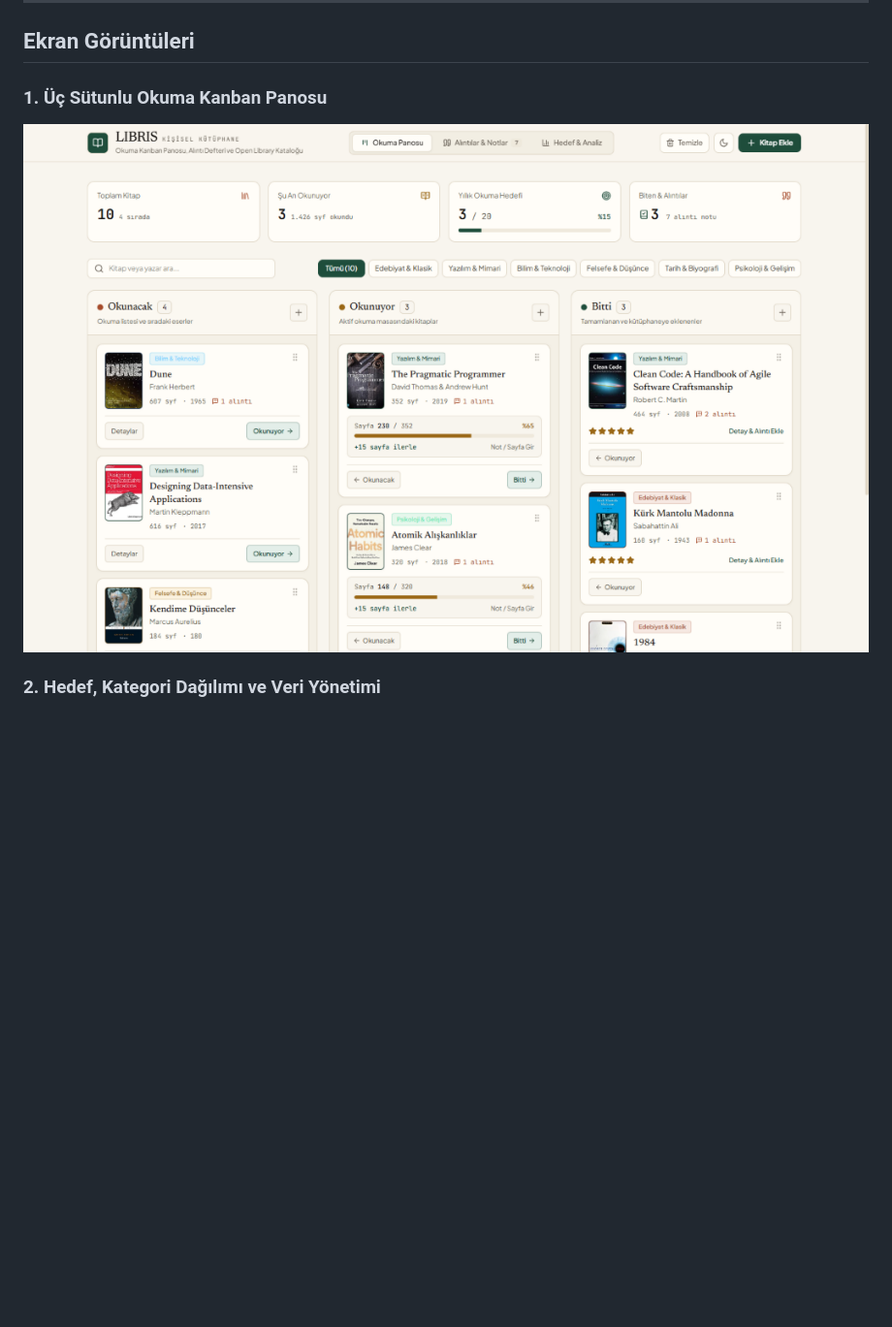
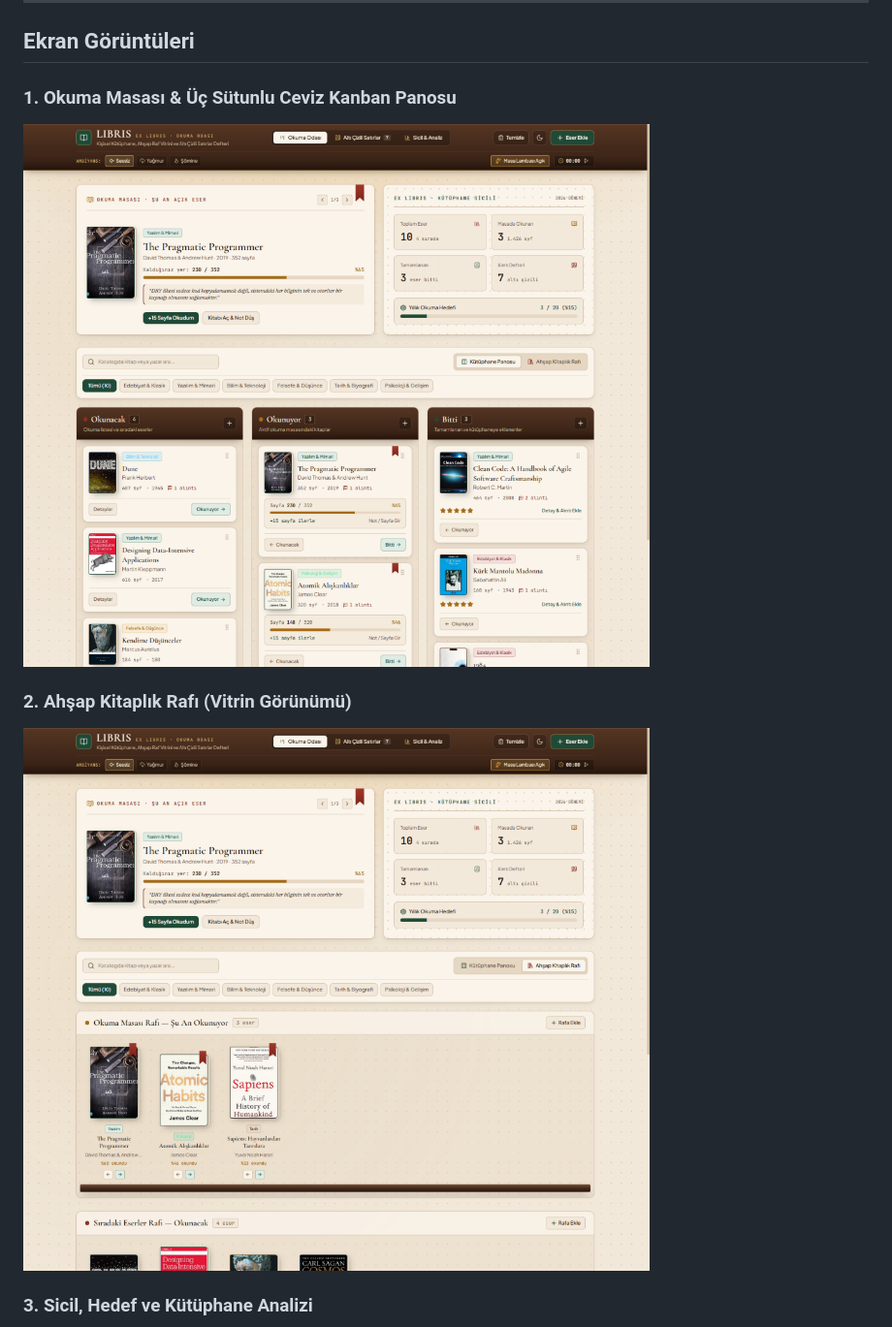
Before and after one commit to sefakesen/libris-book-kanban, a Markdown page: README.md, the part around one of its changes. Shown at 97% size. GitHub-like rendering; pictures changed too: screenshots/bookshelf-view.png (added), screenshots/kanban-board.png; blank space fills up the shorter version.

Commit message:
feat: cozy klasik okuma odasi tasarimi, ahsap raf modu ve okuma masasi

```diff
--- a/README.md
+++ b/README.md
@@ -23,10 +23,13 @@
 
 ## Ekran Görüntüleri
 
-### 1. Üç Sütunlu Okuma Kanban Panosu
+### 1. Okuma Masası & Üç Sütunlu Ceviz Kanban Panosu
 ![LIBRIS Okuma Panosu](screenshots/kanban-board.png)
 
-### 2. Hedef, Kategori Dağılımı ve Veri Yönetimi
+### 2. Ahşap Kitaplık Rafı (Vitrin Görünümü)
+![LIBRIS Ahşap Kitaplık Rafı](screenshots/bookshelf-view.png)
+
+### 3. Sicil, Hedef ve Kütüphane Analizi
 ![LIBRIS Hedef ve Analiz](screenshots/quotes-analytics.png)
 
 ---
```
Also changed, not shown: other parts of README.md (+17 -14 lines), screenshots/quotes-analytics.png, 14 other files.
